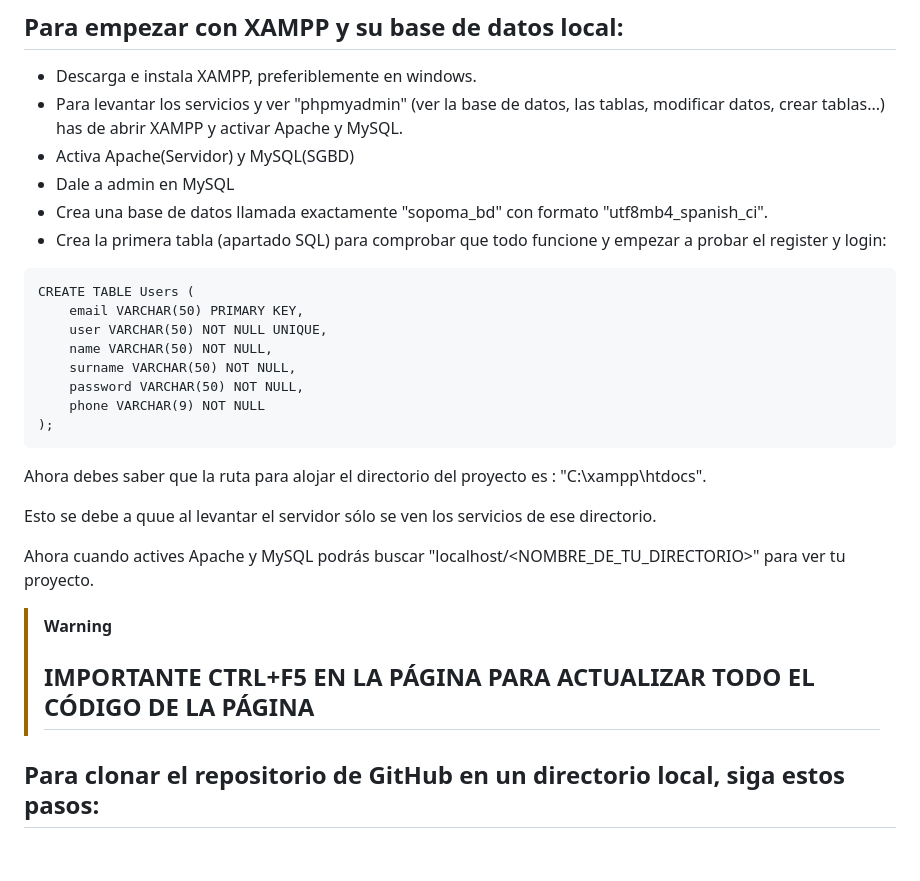
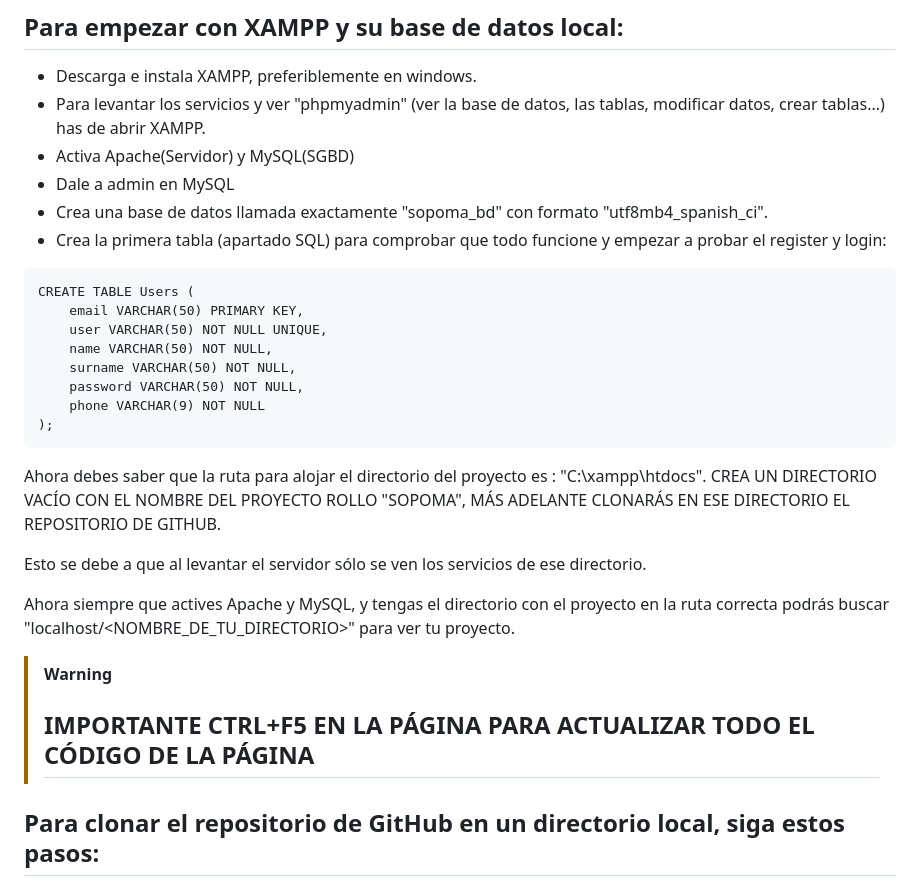
Before and after one commit to JuanmiAcosta/SOPOMA_Software_Projects_Marketplace, a Markdown page: README.md, the part around the change. Rendered like a GitHub page; blank space fills up the shorter version.

````diff
--- a/README.md
+++ b/README.md
@@ -9,7 +9,7 @@ Desarrollo en grupo de un Sistema de Información. Pretende ser en primera insta
 
 <ul>
 <li>Descarga e instala XAMPP, preferiblemente en windows.</li>
-<li>Para levantar los servicios y ver "phpmyadmin" (ver la base de datos, las tablas, modificar datos, crear tablas...) has de abrir XAMPP y activar Apache y MySQL.</li>
+<li>Para levantar los servicios y ver "phpmyadmin" (ver la base de datos, las tablas, modificar datos, crear tablas...) has de abrir XAMPP.</li>
 <li>Activa Apache(Servidor) y MySQL(SGBD)</li>
 <li>Dale a admin en MySQL</li>
 <li>Crea una base de datos llamada exactamente "sopoma_bd" con formato "utf8mb4_spanish_ci".</li>
@@ -27,15 +27,14 @@ CREATE TABLE Users (
 );
 ```
 
-Ahora debes saber que la ruta para alojar el directorio del proyecto es : "C:\xampp\htdocs".
+Ahora debes saber que la ruta para alojar el directorio del proyecto es : "C:\xampp\htdocs". CREA UN DIRECTORIO VACÍO CON EL NOMBRE DEL PROYECTO ROLLO "SOPOMA", MÁS ADELANTE CLONARÁS EN ESE DIRECTORIO EL REPOSITORIO DE GITHUB.
 
-Esto se debe a quue al levantar el servidor sólo se ven los servicios de ese directorio.
+Esto se debe a que al levantar el servidor sólo se ven los servicios de ese directorio.
 
-Ahora cuando actives Apache y MySQL podrás buscar "localhost/<NOMBRE_DE_TU_DIRECTORIO>" para ver tu proyecto.
+Ahora siempre que actives Apache y MySQL, y tengas el directorio con el proyecto en la ruta correcta podrás buscar "localhost/<NOMBRE_DE_TU_DIRECTORIO>" para ver tu proyecto.
 
 > [!WARNING]
 > <h2 style="color:red; font-weight:bold;">IMPORTANTE CTRL+F5 EN LA PÁGINA PARA ACTUALIZAR TODO EL CÓDIGO DE LA PÁGINA</h2>
-
 
 ## Para clonar el repositorio de GitHub en un directorio local, siga estos pasos:
 
````
